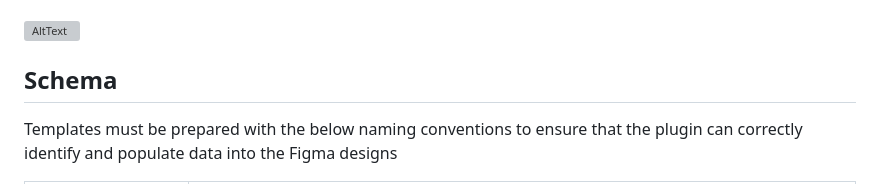
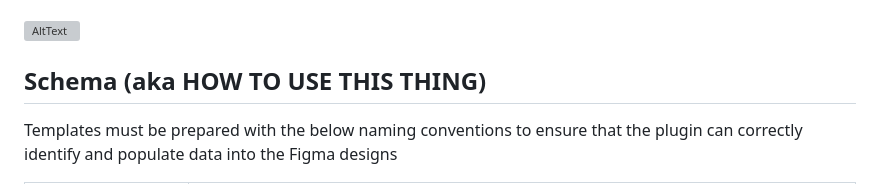
Before and after one commit to CorporateAgent/Proj-Gridline-v1, a Markdown page: README.md, the part around the change. Drawn GitHub-style; grey boxes are pictures that could not be loaded.

```diff
--- a/README.md
+++ b/README.md
@@ -4,7 +4,7 @@ An attempt at streamlining the integration of product data into Figma designs, b
 
 
 
-## Schema
+## Schema (aka HOW TO USE THIS THING)
 Templates must be prepared with the below naming conventions to ensure that the plugin can correctly identify and populate data into the Figma designs<br>
 <table>
   <tr>
```
